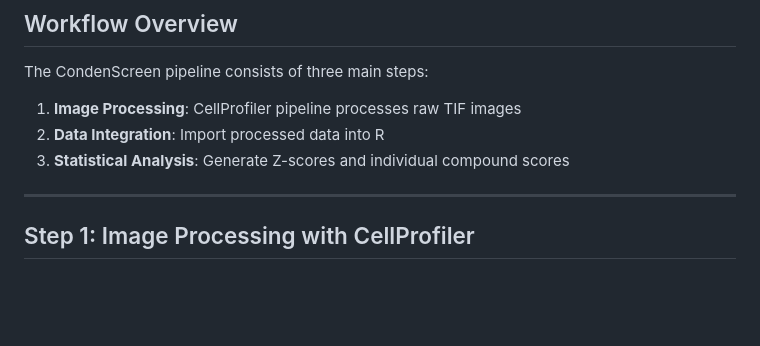
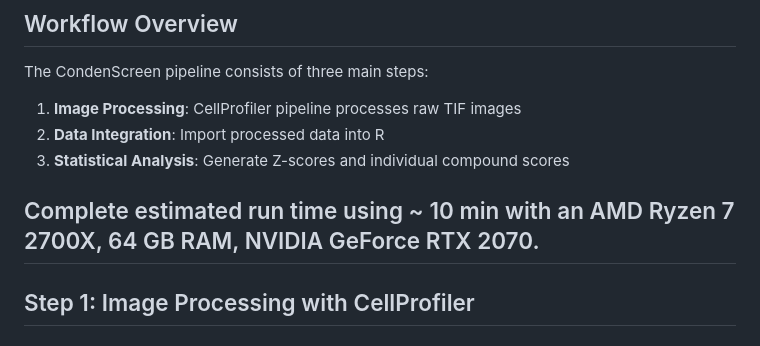
Before and after one commit to dylanpoch/Condenscreen, a Markdown page: Demo/README.md, the part around the change. Rendered like a GitHub page; blank space fills up the shorter version.

Commit message:
Update README with estimated run time
Added estimated run time for the pipeline execution.

```diff
--- a/Demo/README.md
+++ b/Demo/README.md
@@ -10,6 +10,7 @@ The CondenScreen pipeline consists of three main steps:
 2. **Data Integration**: Import processed data into R
 3. **Statistical Analysis**: Generate Z-scores and individual compound scores
 
+Complete estimated run time using ~ 10 min with an AMD Ryzen 7 2700X, 64 GB RAM, NVIDIA GeForce RTX 2070.
 ---
 
 ## Step 1: Image Processing with CellProfiler
```
